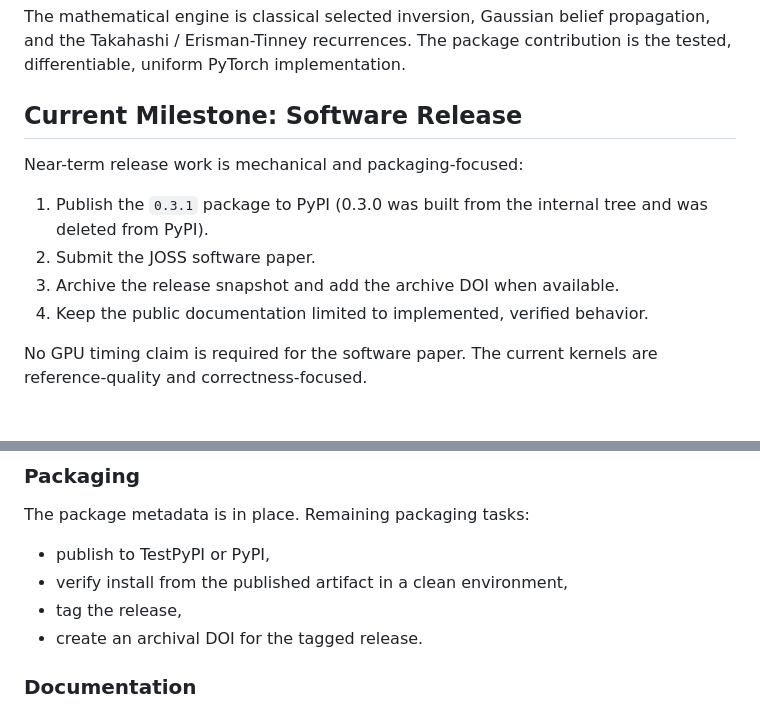
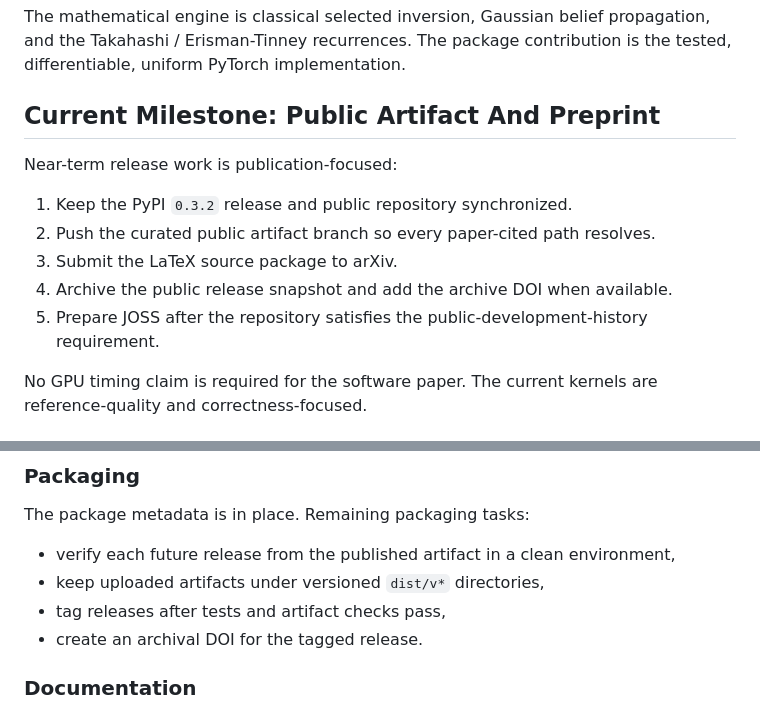
Before and after one commit to vanshsehrawat14/gabp-sparse-inv, a Markdown page: docs/ROADMAP.md, 2 parts joined by grey strips. Drawn GitHub-style.

```diff
--- a/docs/ROADMAP.md
+++ b/docs/ROADMAP.md
@@ -17,14 +17,15 @@ The mathematical engine is classical selected inversion, Gaussian belief propaga
 Takahashi / Erisman-Tinney recurrences. The package contribution is the tested, differentiable,
 uniform PyTorch implementation.
 
-## Current Milestone: Software Release
+## Current Milestone: Public Artifact And Preprint
 
-Near-term release work is mechanical and packaging-focused:
+Near-term release work is publication-focused:
 
-1. Publish the `0.3.1` package to PyPI (0.3.0 was built from the internal tree and was deleted from PyPI).
-2. Submit the JOSS software paper.
-3. Archive the release snapshot and add the archive DOI when available.
-4. Keep the public documentation limited to implemented, verified behavior.
+1. Keep the PyPI `0.3.2` release and public repository synchronized.
+2. Push the curated public artifact branch so every paper-cited path resolves.
+3. Submit the LaTeX source package to arXiv.
+4. Archive the public release snapshot and add the archive DOI when available.
+5. Prepare JOSS after the repository satisfies the public-development-history requirement.
 
 No GPU timing claim is required for the software paper. The current kernels are reference-quality
 and correctness-focused.
@@ -48,9 +49,9 @@ stable tests.
 
 The package metadata is in place. Remaining packaging tasks:
 
-- publish to TestPyPI or PyPI,
-- verify install from the published artifact in a clean environment,
-- tag the release,
+- verify each future release from the published artifact in a clean environment,
+- keep uploaded artifacts under versioned `dist/v*` directories,
+- tag releases after tests and artifact checks pass,
 - create an archival DOI for the tagged release.
 
 ### Documentation
```
Also changed, not shown: docs/E4_BASELINES.md (+10 -9 lines), docs/PROJECT_STATUS.md (+6 -2 lines).
